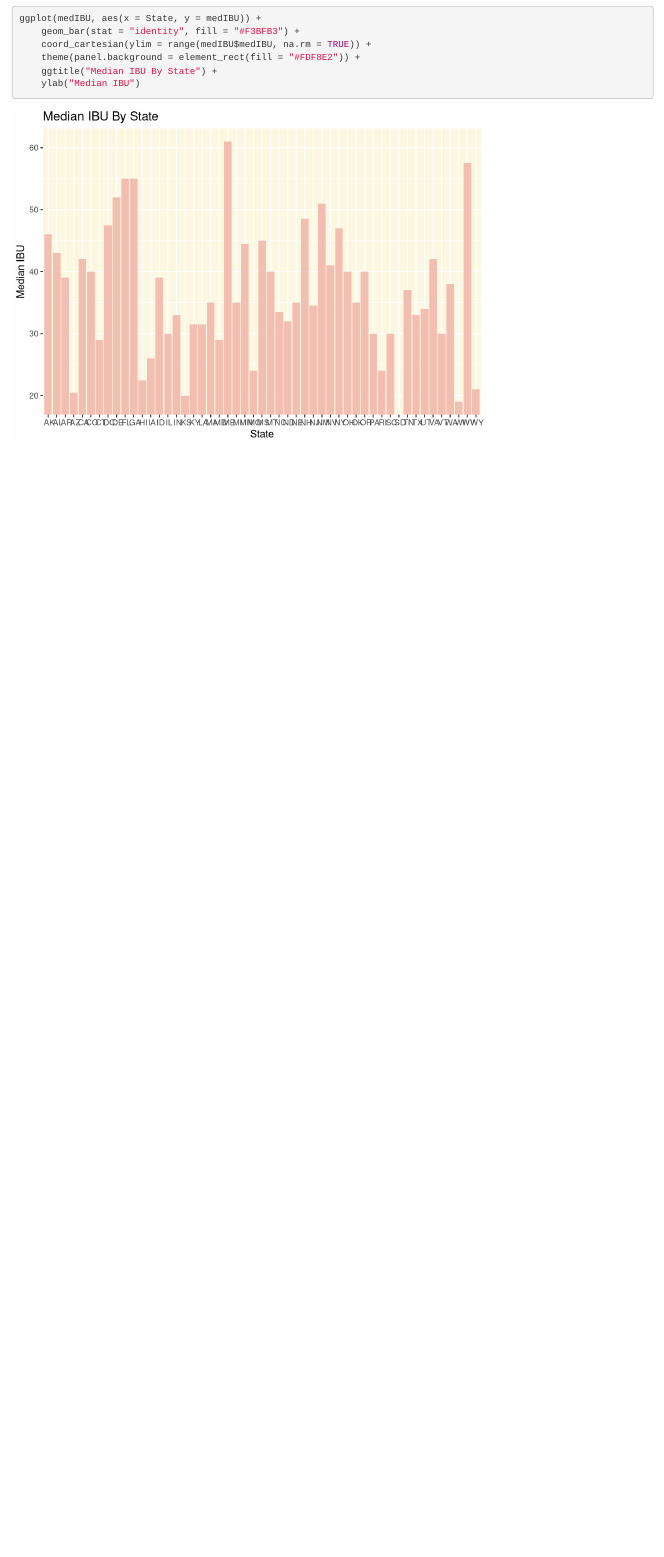
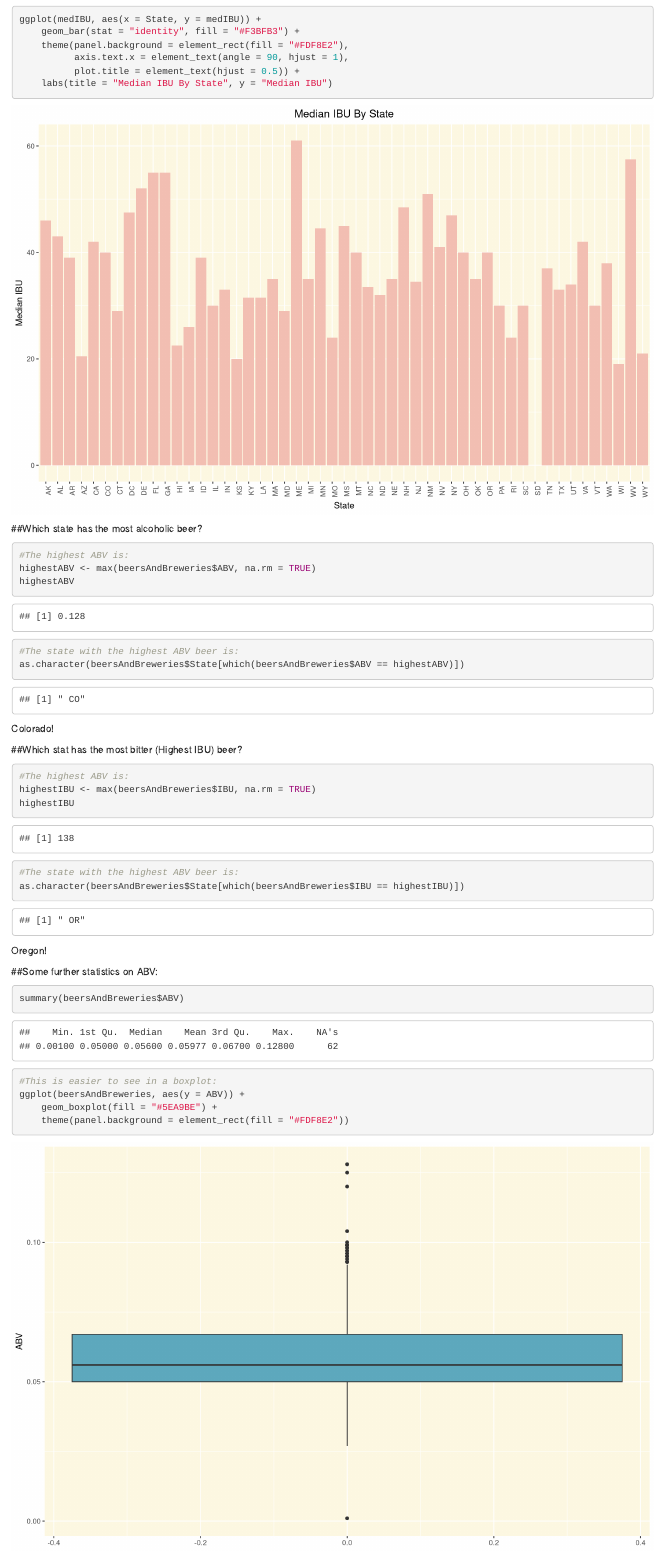
Before and after one commit to vazquezs123/DATA_SCIENCE_CS01, an R Markdown document (caseStudy01.Rmd): the page in a window 1100 px wide, from 2710 px down before the commit and from 2870 px down after it, so that both start at the same text. Rendered offline with R 4.5, knitr and Pandoc, with nearby package versions.

Commit message:
Commit to complete rough draft

````diff
--- a/caseStudy01.Rmd
+++ b/caseStudy01.Rmd
@@ -3,6 +3,7 @@ title: "Case Study 1"
 author: "John Partee"
 date: "February 22, 2019"
 output: html_document
+keep_md: TRUE
 ---
 
 ```{r setup, include=FALSE}
@@ -64,9 +67,36 @@ ggplot(medAbv, aes(x = State, y = medABV)) +
 
 ggplot(medIBU, aes(x = State, y = medIBU)) +
     geom_bar(stat = "identity", fill = "#F3BFB3") +
-    coord_cartesian(ylim = range(medIBU$medIBU, na.rm = TRUE)) +
-    theme(panel.background = element_rect(fill = "#FDF8E2")) +
-    ggtitle("Median IBU By State") +
-    ylab("Median IBU")
+    theme(panel.background = element_rect(fill = "#FDF8E2"),
+          axis.text.x = element_text(angle = 90, hjust = 1),
+          plot.title = element_text(hjust = 0.5)) +
+    labs(title = "Median IBU By State", y = "Median IBU")
+```
 
+##Which state has the most alcoholic beer?
+```{r mostABV}
+#The highest ABV is:
+highestABV <- max(beersAndBreweries$ABV, na.rm = TRUE)
+highestABV
+#The state with the highest ABV beer is:
+as.character(beersAndBreweries$State[which(beersAndBreweries$ABV == highestABV)])
 ```
+Colorado!
+
+##Which stat has the most bitter (Highest IBU) beer?
+```{r mostIBU}
+#The highest ABV is:
+highestIBU <- max(beersAndBreweries$IBU, na.rm = TRUE)
+highestIBU
+#The state with the highest ABV beer is:
+as.character(beersAndBreweries$State[which(beersAndBreweries$IBU == highestIBU)])
+```
+Oregon!
+
+##Some further statistics on ABV:
+```{r ABVSumStats}
+summary(beersAndBreweries$ABV)
+#This is easier to see in a boxplot:
+ggplot(beersAndBreweries, aes(y = ABV)) +
+    geom_boxplot(fill = "#5EA9BE") +
+    theme(panel.background = element_rect(fill = "#FDF8E2"))
````
Also changed, not shown: Beer_Case_Study.html, caseStudy01.html, caseStudy01.Rmd (37 more changed lines), 1 other file.
